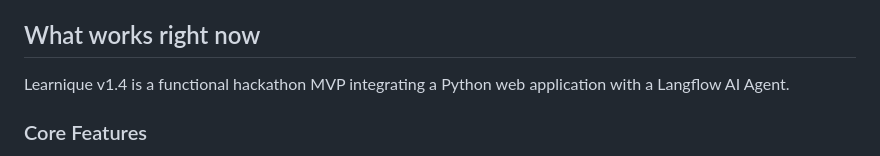
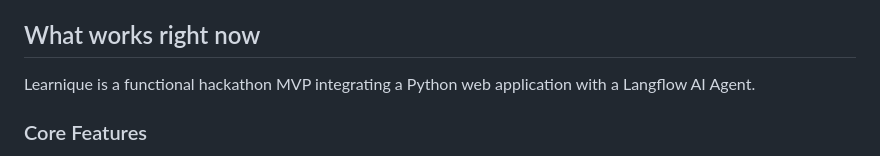
Before and after one commit to NadiraJg/Learnique, a Markdown page: README.md, the part around the change. Drawn GitHub-style.

Commit message:
Fix typo in README.md for project name

```diff
--- a/README.md
+++ b/README.md
@@ -5,7 +5,7 @@ A hackathon MVP of an adaptive study companion: guided reasoning, interactive vi
 
 ## What works right now
 
-Learnique v1.4 is a functional hackathon MVP integrating a Python web application with a Langflow AI Agent.
+Learnique is a functional hackathon MVP integrating a Python web application with a Langflow AI Agent.
 
 ### Core Features
 
```
